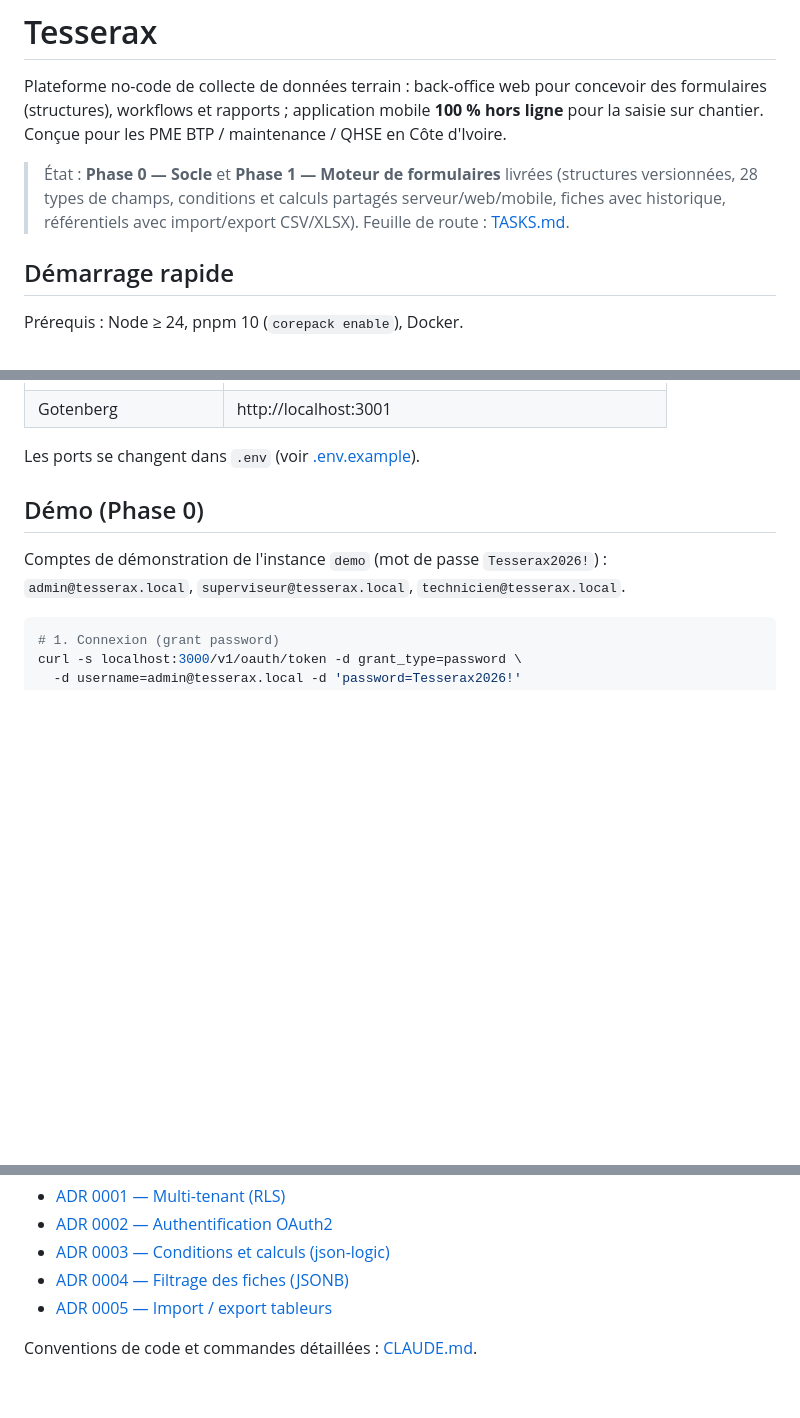
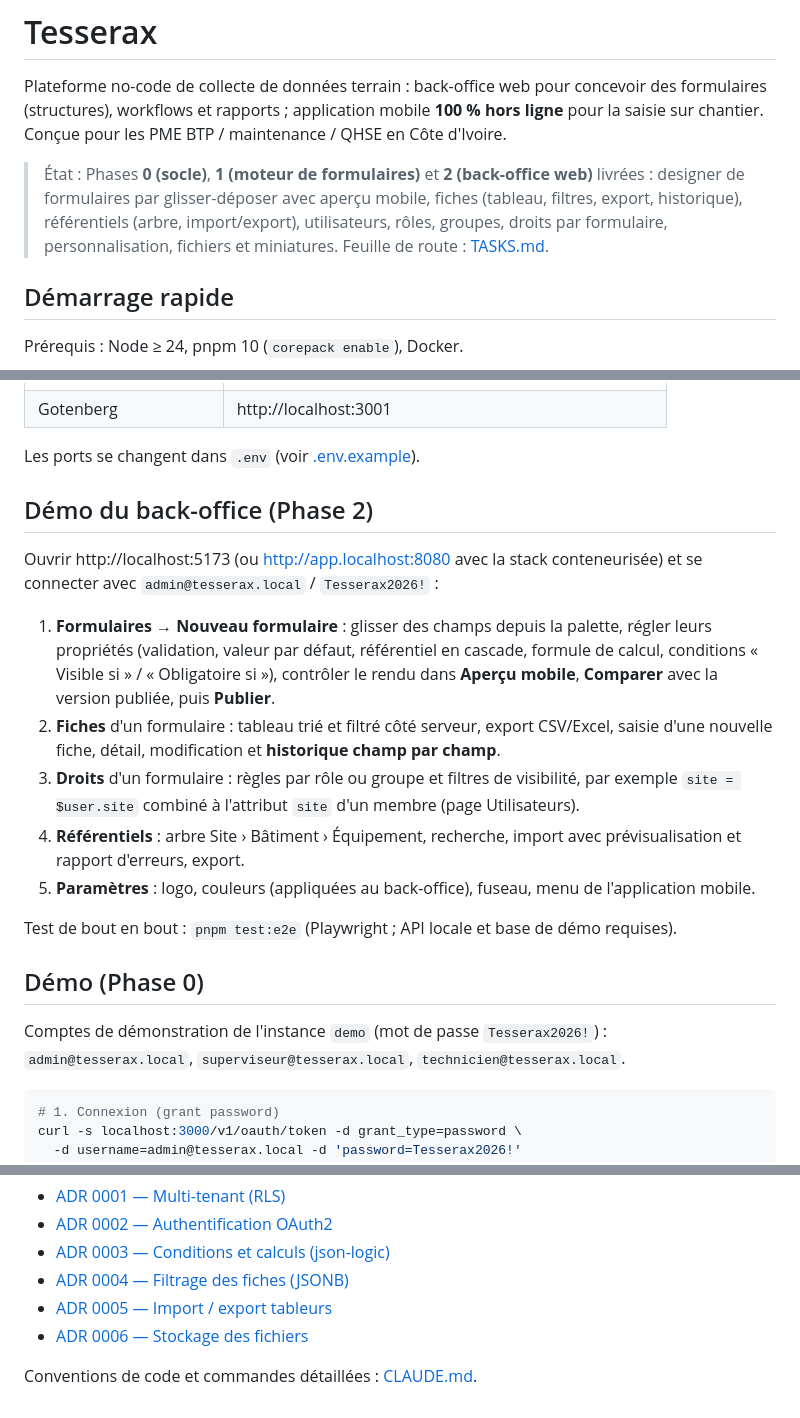
Before and after one commit to archeveck/wasafili, a Markdown page: README.md, 3 parts joined by grey strips. Rendered like a GitHub page; blank space fills up the shorter version.

Commit message:
docs: démo du back-office, conventions web et tâches de la Phase 2
Co-Authored-By: Claude Opus 5.5 <noreply@anthropic.com>

```diff
--- a/README.md
+++ b/README.md
@@ -4,9 +4,11 @@ Plateforme no-code de collecte de données terrain : back-office web pour concev
 formulaires (structures), workflows et rapports ; application mobile **100 % hors ligne** pour
 la saisie sur chantier. Conçue pour les PME BTP / maintenance / QHSE en Côte d'Ivoire.
 
-> État : **Phase 0 — Socle** et **Phase 1 — Moteur de formulaires** livrées (structures
-> versionnées, 28 types de champs, conditions et calculs partagés serveur/web/mobile, fiches
-> avec historique, référentiels avec import/export CSV/XLSX). Feuille de route : [TASKS.md](TASKS.md).
+> État : Phases **0 (socle)**, **1 (moteur de formulaires)** et **2 (back-office web)**
+> livrées : designer de formulaires par glisser-déposer avec aperçu mobile, fiches (tableau,
+> filtres, export, historique), référentiels (arbre, import/export), utilisateurs, rôles,
+> groupes, droits par formulaire, personnalisation, fichiers et miniatures.
+> Feuille de route : [TASKS.md](TASKS.md).
 
 ## Démarrage rapide
 
@@ -38,6 +40,25 @@ curl -H 'Host: api.localhost' http://localhost:8080/health
 | Gotenberg                | http://localhost:3001                                      |
 
 Les ports se changent dans `.env` (voir [.env.example](.env.example)).
+
+## Démo du back-office (Phase 2)
+
+Ouvrir http://localhost:5173 (ou http://app.localhost:8080 avec la stack conteneurisée) et se
+connecter avec `admin@tesserax.local` / `Tesserax2026!` :
+
+1. **Formulaires → Nouveau formulaire** : glisser des champs depuis la palette, régler leurs
+   propriétés (validation, valeur par défaut, référentiel en cascade, formule de calcul,
+   conditions « Visible si » / « Obligatoire si »), contrôler le rendu dans **Aperçu mobile**,
+   **Comparer** avec la version publiée, puis **Publier**.
+2. **Fiches** d'un formulaire : tableau trié et filtré côté serveur, export CSV/Excel, saisie
+   d'une nouvelle fiche, détail, modification et **historique champ par champ**.
+3. **Droits** d'un formulaire : règles par rôle ou groupe et filtres de visibilité, par exemple
+   `site = $user.site` combiné à l'attribut `site` d'un membre (page Utilisateurs).
+4. **Référentiels** : arbre Site › Bâtiment › Équipement, recherche, import avec prévisualisation
+   et rapport d'erreurs, export.
+5. **Paramètres** : logo, couleurs (appliquées au back-office), fuseau, menu de l'application mobile.
+
+Test de bout en bout : `pnpm test:e2e` (Playwright ; API locale et base de démo requises).
 
 ## Démo (Phase 0)
 
@@ -117,5 +138,6 @@ docs/adr/   décisions d'architecture
 - [ADR 0003 — Conditions et calculs (json-logic)](docs/adr/0003-conditions-calculs.md)
 - [ADR 0004 — Filtrage des fiches (JSONB)](docs/adr/0004-filtrage-des-fiches.md)
 - [ADR 0005 — Import / export tableurs](docs/adr/0005-import-export-tableurs.md)
+- [ADR 0006 — Stockage des fichiers](docs/adr/0006-stockage-fichiers.md)
 
 Conventions de code et commandes détaillées : [CLAUDE.md](CLAUDE.md).
```
Also changed, not shown: CLAUDE.md (+10 -1 lines), TASKS.md (+24 -24 lines).
